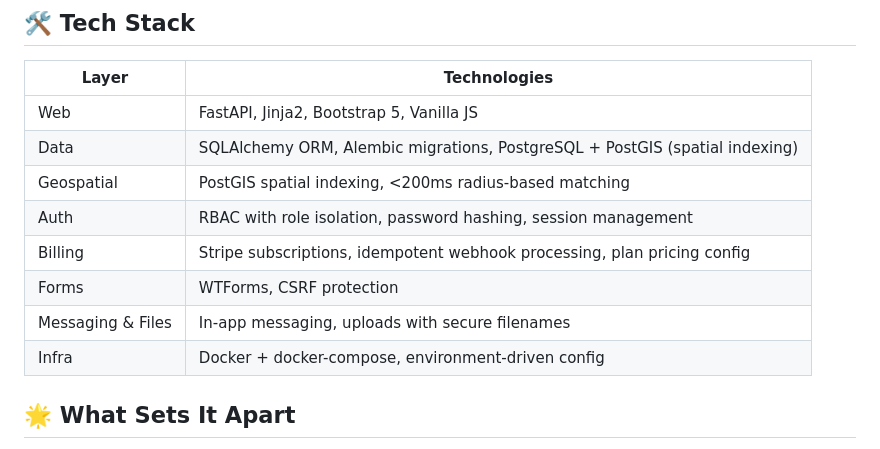
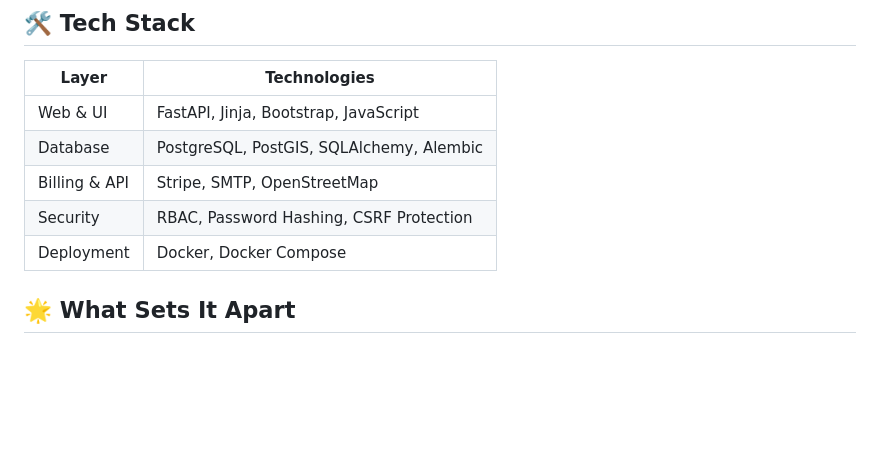
Before and after one commit to Vlad1343/TradeSOS, a Markdown page: README.md, the part around the change. Drawn GitHub-style; blank space fills up the shorter version.

```diff
--- a/README.md
+++ b/README.md
@@ -62,14 +62,11 @@ FastAPI + Jinja2 UI (Bootstrap 5)
 ## 🛠️ Tech Stack
 | Layer | Technologies |
 | --- | --- |
-| Web | FastAPI, Jinja2, Bootstrap 5, Vanilla JS |
-| Data | SQLAlchemy ORM, Alembic migrations, PostgreSQL + PostGIS (spatial indexing) |
-| Geospatial | PostGIS spatial indexing, <200ms radius-based matching |
-| Auth | RBAC with role isolation, password hashing, session management |
-| Billing | Stripe subscriptions, idempotent webhook processing, plan pricing config |
-| Forms | WTForms, CSRF protection |
-| Messaging & Files | In-app messaging, uploads with secure filenames |
-| Infra | Docker + docker-compose, environment-driven config |
+| Web & UI | FastAPI, Jinja, Bootstrap, JavaScript |
+| Database | PostgreSQL, PostGIS, SQLAlchemy, Alembic |
+| Billing & API | Stripe, SMTP, OpenStreetMap |
+| Security | RBAC, Password Hashing, CSRF Protection |
+| Deployment | Docker, Docker Compose |
 
 ## 🌟 What Sets It Apart
 - **<200ms Geospatial Dispatch**: PostGIS spatial indexing matches professionals to emergency requests in under 200ms, reducing average response latency by 40%.
```
